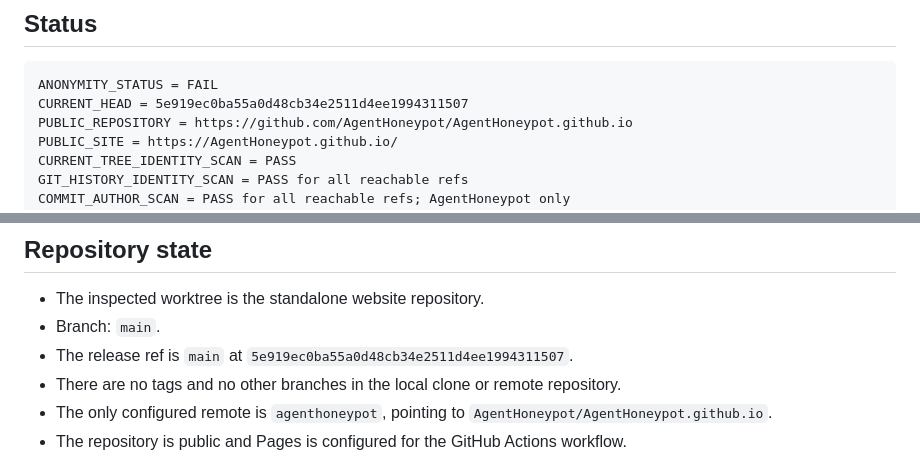
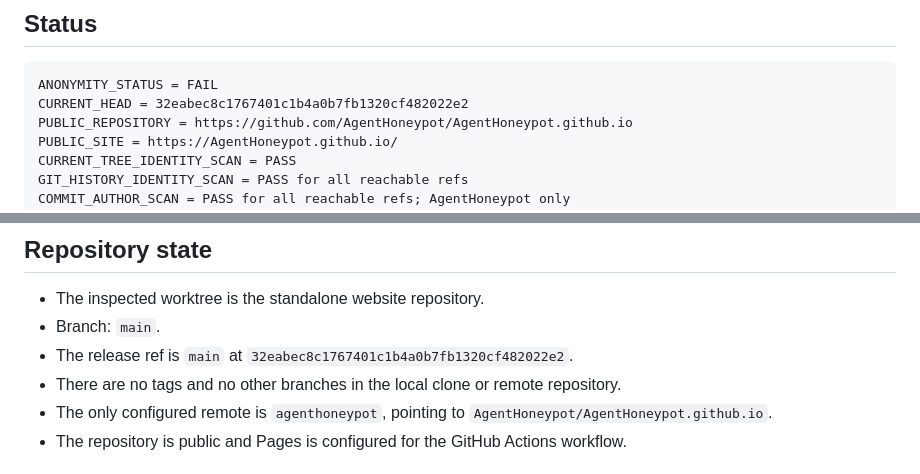
Before and after one commit to AgentHoneypot/AgentHoneypot.github.io, a Markdown page: ANONYMITY_AUDIT.md, 2 parts joined by grey strips. Rendered like a GitHub page.

````diff
--- a/ANONYMITY_AUDIT.md
+++ b/ANONYMITY_AUDIT.md
@@ -6,7 +6,7 @@ Audit date: 2026-09-26
 
 ```text
 ANONYMITY_STATUS = FAIL
-CURRENT_HEAD = 5e919ec0ba55a0d48cb34e2511d4ee1994311507
+CURRENT_HEAD = 32eabec8c1767401c1b4a0b7fb1320cf482022e2
 PUBLIC_REPOSITORY = https://github.com/AgentHoneypot/AgentHoneypot.github.io
 PUBLIC_SITE = https://AgentHoneypot.github.io/
 CURRENT_TREE_IDENTITY_SCAN = PASS
@@ -23,7 +23,7 @@ SECRET_SCAN = PASS
 
 - The inspected worktree is the standalone website repository.
 - Branch: `main`.
-- The release ref is `main` at `5e919ec0ba55a0d48cb34e2511d4ee1994311507`.
+- The release ref is `main` at `32eabec8c1767401c1b4a0b7fb1320cf482022e2`.
 - There are no tags and no other branches in the local clone or remote repository.
 - The only configured remote is `agenthoneypot`, pointing to `AgentHoneypot/AgentHoneypot.github.io`.
 - The repository is public and Pages is configured for the GitHub Actions workflow.
````
Also changed, not shown: WEBSITE_UPDATE_REPORT.md (+1 -1 lines).
